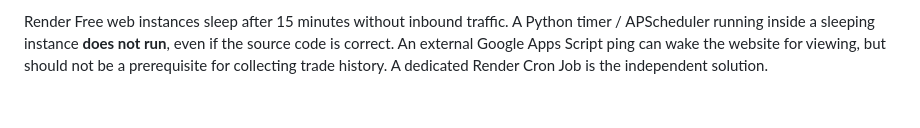
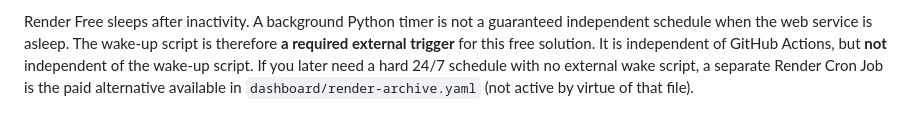
Before and after one commit to trungtn87/autoTrade, a Markdown page: dashboard/RENDER-ARCHIVE.md, the part around one of its changes. Drawn GitHub-style.

Commit message:
Document free Render dashboard wake-up archive instead of paid Cron

```diff
--- a/dashboard/RENDER-ARCHIVE.md
+++ b/dashboard/RENDER-ARCHIVE.md
@@ -66,6 +90,8 @@ LIMIT 10;
 
-Render Free web instances sleep after 15 minutes without inbound traffic.
-A Python timer / APScheduler running inside a sleeping instance **does not run**,
-even if the source code is correct. An external Google Apps Script ping can
-wake the website for viewing, but should not be a prerequisite for collecting
-trade history. A dedicated Render Cron Job is the independent solution.
+Render Free sleeps after inactivity. A background Python timer is not a
+guaranteed independent schedule when the web service is asleep. The wake-up
+script is therefore **a required external trigger** for this free solution.
+It is independent of GitHub Actions, but **not** independent of the wake-up
+script. If you later need a hard 24/7 schedule with no external wake script,
+a separate Render Cron Job is the paid alternative available in
+`dashboard/render-archive.yaml` (not active by virtue of that file).
```
Also changed, not shown: other parts of dashboard/RENDER-ARCHIVE.md (+73 -49 lines).
